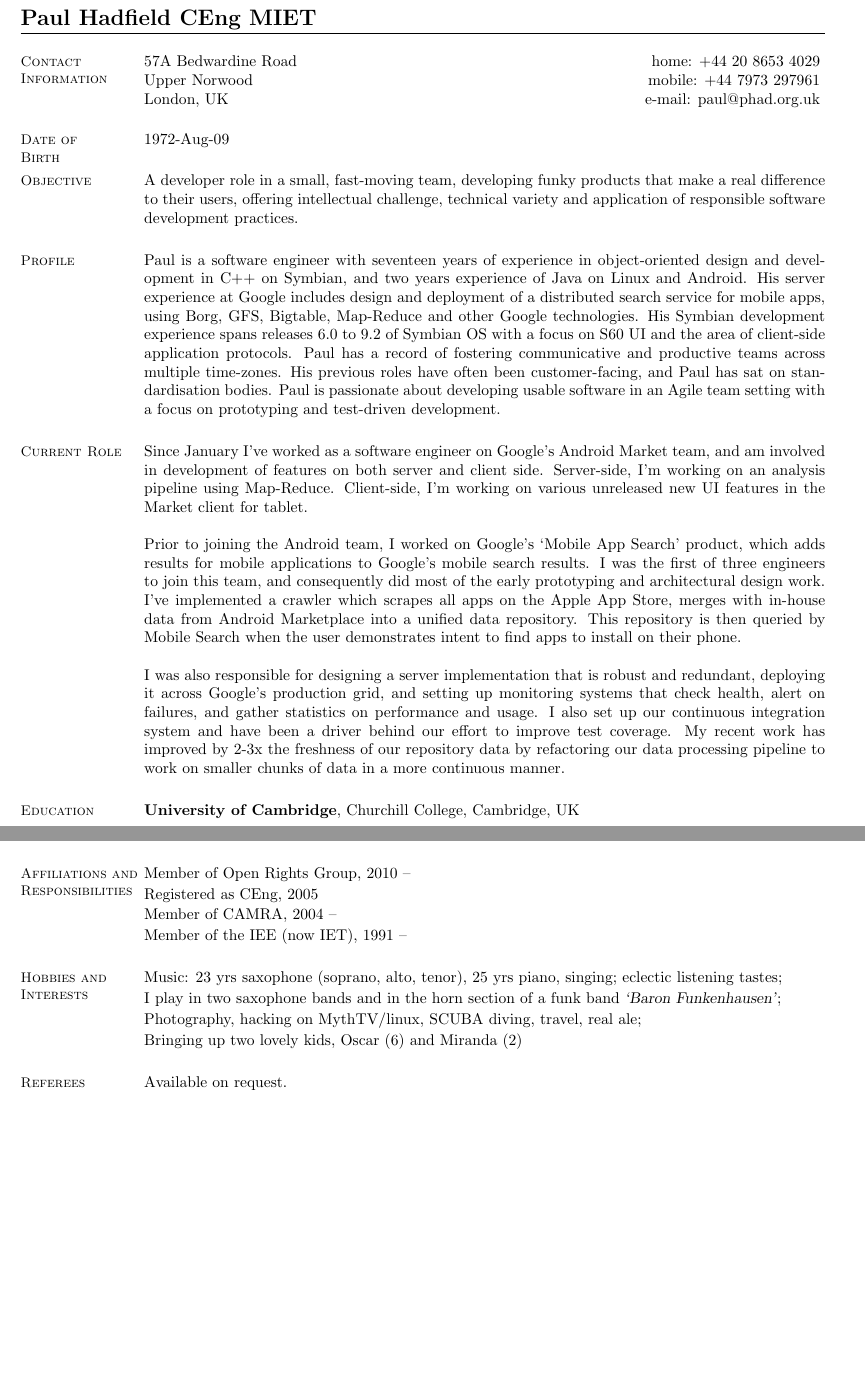
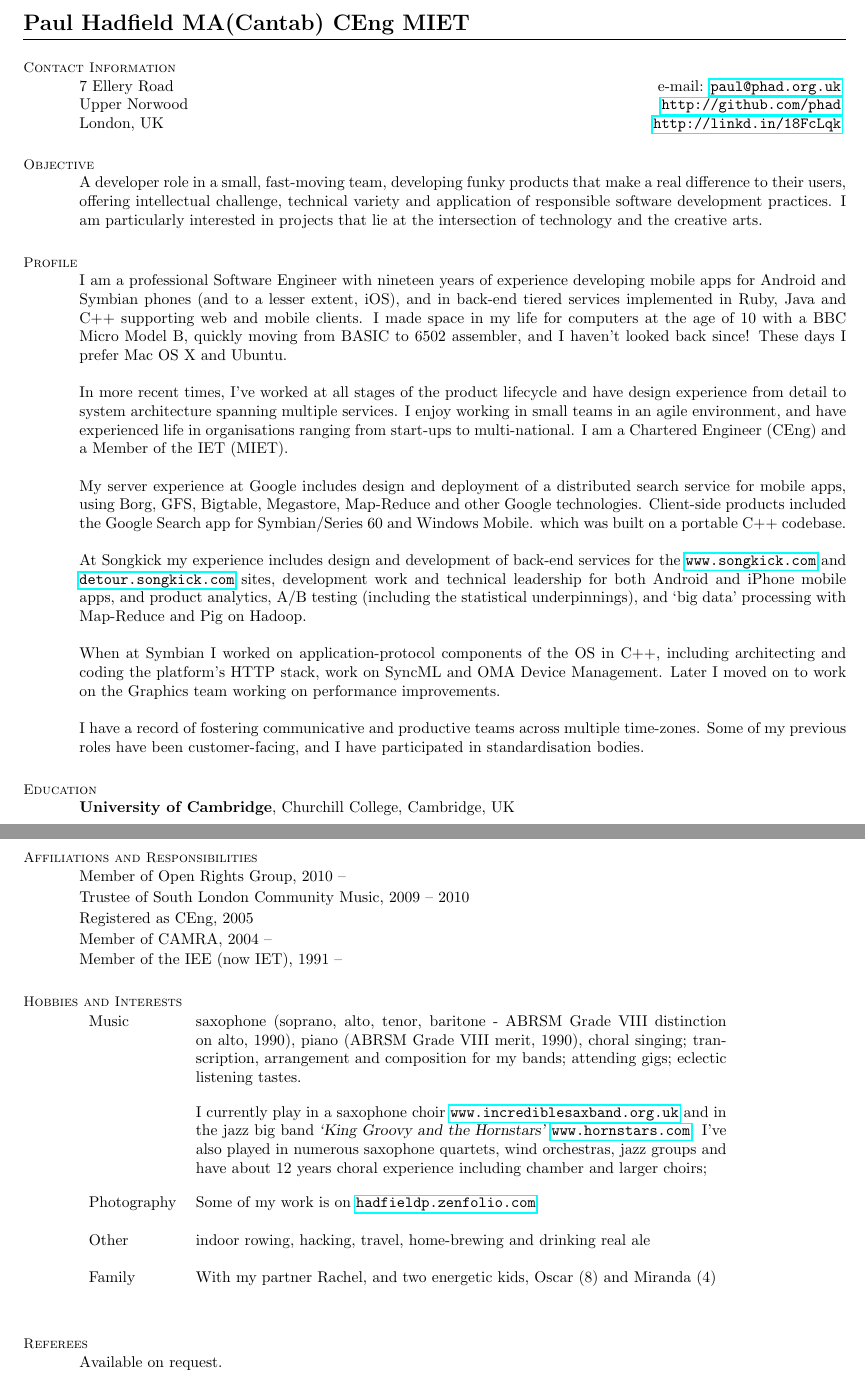
Before and after one commit to phad/resume, a LaTeX CV (hadfieldp-resume.tex): two parts of pages 1 and 2 of 2 before the commit and two parts of pages 1 and 3 of 3 after it, joined at a grey line, cut so that both start at the same text, the shorter picture padded with empty space. Compiled offline with pdfLaTeX.

Commit message:
Update resume to September 2013

```diff
--- a/hadfieldp-resume.tex
+++ b/hadfieldp-resume.tex
@@ -5,24 +11,16 @@
 
 %______________________________________________________________________________________________________________________
 \begin{document}
-\name{\Large Paul Hadfield CEng MIET}
+\name{\Large Paul Hadfield MA(Cantab) CEng MIET}
 \begin{resume}
 
     %__________________________________________________________________________________________________________________
     % Contact Information
     \section{\mysidestyle Contact\\Information}
 
-    57A Bedwardine Road              \hfill home: +44 20 8653 4029          \vspace{0mm}\\\vspace{0mm}%
-    Upper Norwood                          \hfill mobile: +44 7973 297961         \vspace{0mm}\\\vspace{0mm}%
-    London, UK                                 \hfill e-mail: paul@phad.org.uk         \vspace{0mm}\\\vspace{-4.5mm}%
-
-
-    %__________________________________________________________________________________________________________________
-    % DoB, etc.
-    \section{\mysidestyle Date of\\Birth}
-
-    1972-Aug-09                     \vspace{0mm}\\\vspace{-4.5mm}%
-
+    7 Ellery Road                          \hfill e-mail: \url{paul@phad.org.uk}            \vspace{0mm}\\\vspace{0mm}%
+    Upper Norwood                          \hfill \url{http://github.com/phad}              \vspace{0mm}\\\vspace{0mm}%
+    London, UK                             \hfill \url{http://linkd.in/18FcLqk}          \vspace{0mm}\\\vspace{-4.5mm}%
 
     %__________________________________________________________________________________________________________________
     % Career Objective
@@ -30,45 +28,40 @@
 
     A developer role in a small, fast-moving team, developing funky products that make a real difference to their
     users, offering intellectual challenge, technical variety and application of responsible software development
-    practices.
+    practices.  I am particularly interested in projects that lie at the intersection of technology and the creative
+    arts.
 
 
     %__________________________________________________________________________________________________________________
     % Profile
     \section{\mysidestyle Profile}
 
-    Paul is a software engineer with seventeen years of experience in object-oriented design and development
-    in C++  on Symbian, and two years experience of Java on Linux and Android.  His server experience at Google
-    includes design and deployment of a distributed search service for mobile apps, using Borg, GFS, Bigtable,
-    Map-Reduce and other Google technologies.  His Symbian development experience spans releases 6.0 to 9.2
-    of Symbian OS with a focus on S60 UI and the area of client-side application protocols.
-    Paul has a record of fostering communicative and productive teams across multiple
-    time-zones. His previous roles have often been customer-facing, and Paul has sat on standardisation bodies.
-    Paul is passionate about developing usable software in an Agile team setting with a focus on prototyping and
-    test-driven development.
+    I am a professional Software Engineer with nineteen years of experience developing mobile apps for Android and
+    Symbian phones (and to a lesser extent, iOS), and in back-end tiered services implemented in Ruby, Java and C++
+    supporting web and mobile clients.  I made space in my life for computers at the age of 10 with a BBC Micro Model
+    B, quickly moving from BASIC to 6502 assembler, and I haven't looked back since!  These days I prefer Mac OS X and
+    Ubuntu.
 
+    In more recent times, I've worked at all stages of the product lifecycle and have design experience from detail to
+    system architecture spanning multiple services. I enjoy working in small teams in an agile environment, and have
+    experienced life in organisations ranging from start-ups to multi-national.  I am a Chartered Engineer (CEng) and a
+    Member of the IET (MIET).
 
-%__________________________________________________________________________________________________________________
-    % Current Role
-    \section{\mysidestyle Current Role}
+    My server experience at Google includes design and deployment of a distributed search service for mobile apps,
+    using Borg, GFS, Bigtable, Megastore, Map-Reduce and other Google technologies.  Client-side products included
+    the Google Search app for Symbian/Series 60 and Windows Mobile. which was built on a portable C++ codebase.
 
-    Since January I've worked as a software engineer on Google's Android Market team, and am involved in
-    development of features on both server and client side.  Server-side, I'm working on an analysis pipeline using
-    Map-Reduce.  Client-side, I'm working on various unreleased new UI features in the Market client for tablet.
+    At Songkick my experience includes design and development of back-end services for the \url{www.songkick.com} and
+    \url{detour.songkick.com} sites, development work and technical leadership for both Android and iPhone mobile apps,
+    and product analytics, A/B testing (including the statistical underpinnings), and `big data' processing with
+    Map-Reduce and Pig on Hadoop.
 
-    Prior to joining the Android team, I worked on Google's `Mobile App Search' product, which adds results for mobile
-    applications to Google's mobile search results.  I was the first of three engineers to join this team, and consequently
-    did most of the early prototyping and architectural design work.  I've implemented a crawler which scrapes all apps
-    on the Apple App Store, merges with in-house data from Android Marketplace into a unified data repository. This
-    repository is then queried by Mobile Search when the user demonstrates intent to find apps to install on their phone.
+    When at Symbian I worked on application-protocol components of the OS in C++, including architecting and coding
+    the platform's HTTP stack, work on SyncML and OMA Device Management.  Later I moved on to work on the Graphics team
+    working on performance improvements.
 
-    I was also responsible for designing a
-    server implementation that is robust and redundant, deploying it across Google's production grid, and setting up
-    monitoring systems that check health, alert on failures, and gather statistics on performance and usage.  I also set up
-    our continuous integration system and have been a driver behind our effort to improve test coverage.  My recent work
-    has improved by 2-3x the freshness of our repository data by refactoring our data processing pipeline to work on
-    smaller chunks of data in a more continuous manner.
-
+    I have a record of fostering communicative and productive teams across multiple time-zones.  Some of my previous
+    roles have been customer-facing, and I have participated in standardisation bodies.
 
     %__________________________________________________________________________________________________________________
     % Education
@@ -97,3 +93,6 @@
     % Professional Experience
     \section{\mysidestyle Professional\\Experience}
 
+    \textbf{Songkick.com, Inc.}, London, UK \vspace{2mm}\\\vspace{1mm}%
+    \textsl{Software Engineer} \hfill \textbf{August 2011 -- September 2013}\vspace{-3mm}\\\vspace{-1mm}%
+    \begin{list2}
@@ -173,26 +187,36 @@
     ``Uncalibrated Stereo Vision with Pointing for a Man-Machine Interface",
     \textsl{Proceedings of IAPR Workshop on Machine Vision Applications}, pp163 - 166, Kawasaki, 1994.
 
-
     %__________________________________________________________________________________________________________________
     % Affiliations
     \section{\mysidestyle Affiliations and Responsibilities}
 
-    Member of Open Rights Group, 2010 --             \vspace{0.5mm}\\%
-    Registered as CEng, 2005              \vspace{0.5mm}\\%
-    Member of CAMRA, 2004 --             \vspace{0.5mm}\\%
+    Member of Open Rights Group, 2010 --                                                              \vspace{0.5mm}\\%
+    Trustee of South London Community Music, 2009 -- 2010                                             \vspace{0.5mm}\\%
+    Registered as CEng, 2005                                                                          \vspace{0.5mm}\\%
+    Member of CAMRA, 2004 --                                                                          \vspace{0.5mm}\\%
     Member of the IEE (now IET), 1991 --
-
 
     %__________________________________________________________________________________________________________________
     % Hobbies/Interests
     \section{\mysidestyle Hobbies and Interests}
-
-    Music: 23 yrs saxophone (soprano, alto, tenor), 25 yrs piano, singing; eclectic listening tastes;\vspace{0.5mm}\\%
-    I play in two saxophone bands and in the horn section of a funk band \textsl{`Baron Funkenhausen'};\vspace{0.5mm}\\%
-    Photography, hacking on MythTV/linux, SCUBA diving, travel, real ale;\vspace{0.5mm}\\%
-    Bringing up two lovely kids, Oscar (6) and Miranda (2)
-
+    \vspace{1.5mm}
+	\begin{table}[ht]
+        \begin{tabular}{p{2cm} p{12cm}}
+        {Music}&{saxophone (soprano, alto, tenor, baritone - ABRSM Grade VIII distinction on alto, 1990), piano
+	           (ABRSM Grade VIII merit, 1990), choral singing; transcription, arrangement and composition for my bands;
+	           attending gigs; eclectic listening tastes.}\\
+                                                                                                      \vspace{0.5mm}\\%
+		{}&{I currently play in a saxophone choir \url{www.incrediblesaxband.org.uk} and in the jazz big band
+		\textsl{`King Groovy and the Hornstars'} \url{www.hornstars.com}.  I've also played in numerous saxophone
+		quartets, wind orchestras, jazz groups and have about 12 years choral experience including chamber and larger
+		choirs;}\\                                                                                    \vspace{0.5mm}\\%
+	    {Photography}&{Some of my work is on \url{hadfieldp.zenfolio.com}}\\
+                                                                                                      \vspace{0.5mm}\\%
+		{Other}&{indoor rowing, hacking, travel, home-brewing and drinking real ale}\\                \vspace{0.5mm}\\%
+		{Family}&{With my partner Rachel, and two energetic kids, Oscar (8) and Miranda (4)}\\        \vspace{0.5mm}\\%
+        \end{tabular}
+	\end{table}
 
     %__________________________________________________________________________________________________________________
     % Referees
```
Also changed, not shown: hadfieldp-resume.tex (76 more changed lines). Lines whose indentation alone changed are shown as unchanged.
